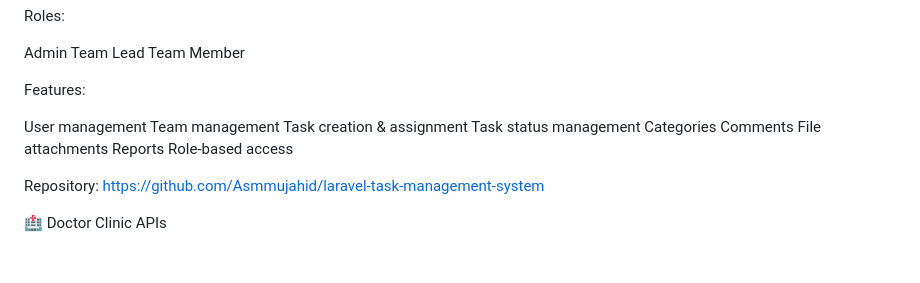
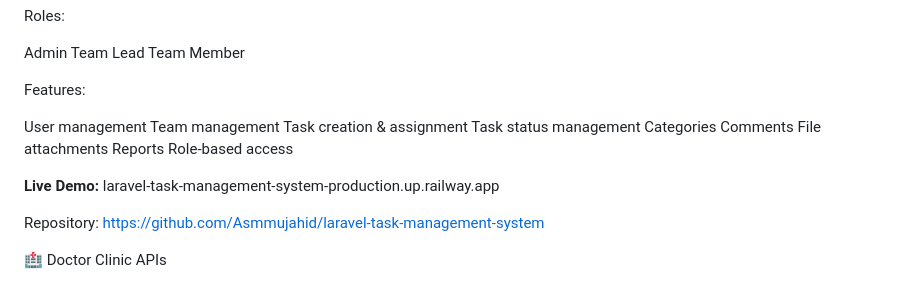
Before and after one commit to Asmmujahid/Asmmujahid, a Markdown page: README.md, the part around the change. GitHub-like rendering; blank space fills up the shorter version.

```diff
--- a/README.md
+++ b/README.md
@@ -107,6 +107,9 @@ File attachments
 Reports
 Role-based access
 
+**Live Demo:**
+laravel-task-management-system-production.up.railway.app
+
 Repository:
 https://github.com/Asmmujahid/laravel-task-management-system
 
```
